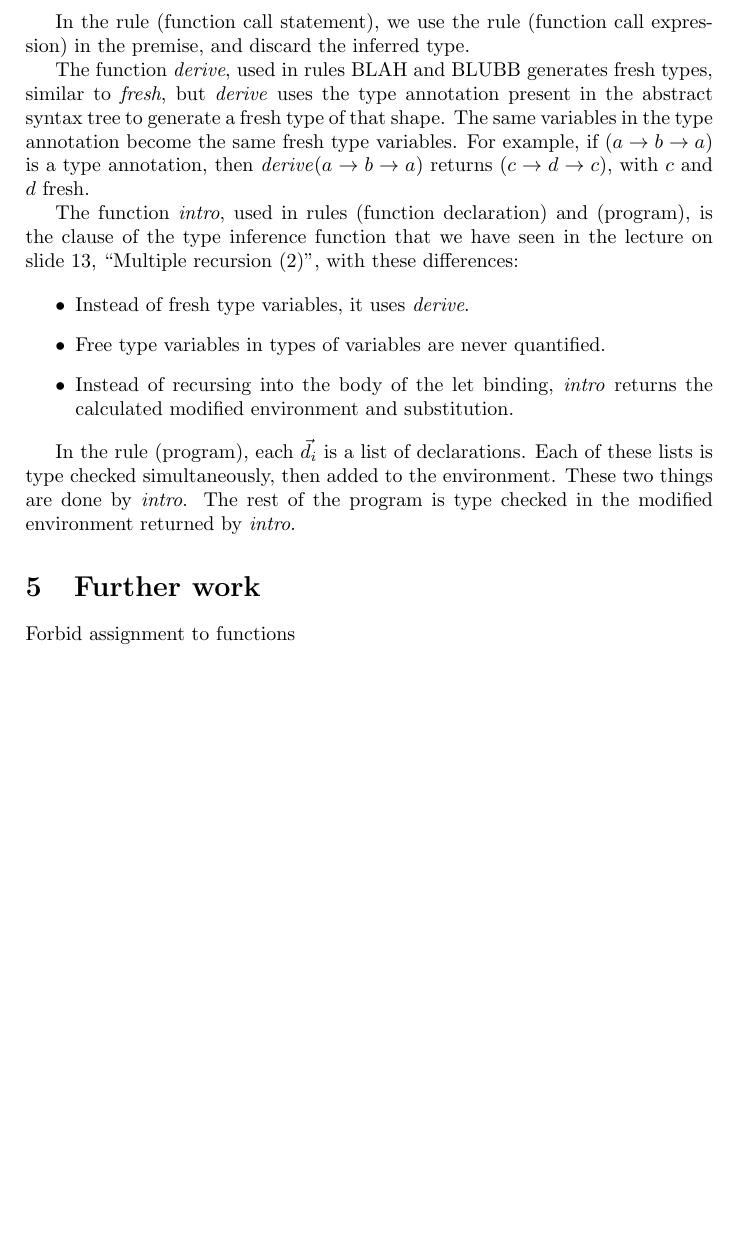
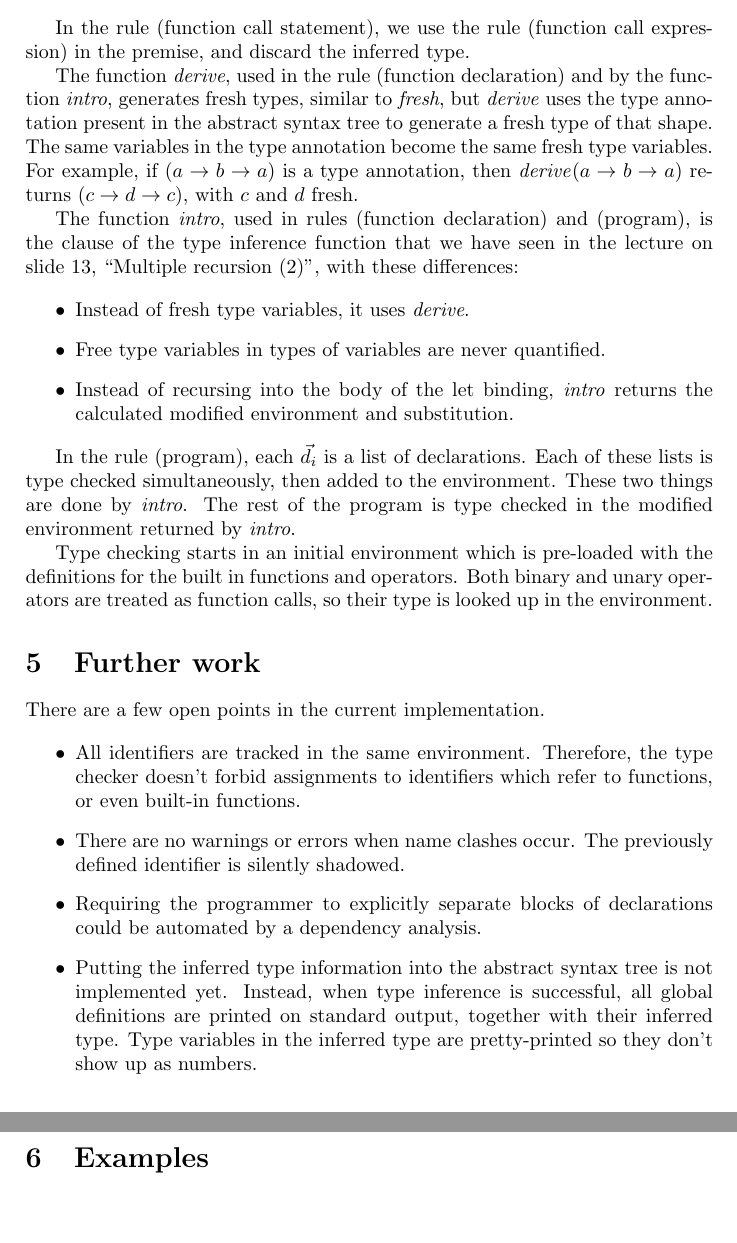
Before and after one commit to mklinik/radboud, a LaTeX paper (compiler-construction-IMC004/klinik2013CompilerConstructionTypechecker.tex): part of page 7 of 7 before the commit and two parts of pages 7 and 8 of 8 after it, the two joined at a grey line, cut so that both start at the same text. Compiled offline with pdfLaTeX.

Commit message:
typing relation blah, wording, open points

```diff
--- a/compiler-construction-IMC004/klinik2013CompilerConstructionTypechecker.tex
+++ b/compiler-construction-IMC004/klinik2013CompilerConstructionTypechecker.tex
@@ -499,12 +497,13 @@ e_n\rangle}{\langle \alpha_1, \alpha_2, \ldots, \alpha_n\rangle} | *_1 \circ\,*$
 In the rule (function call statement), we use the rule (function call
 expression) in the premise, and discard the inferred type.
 
-The function \emph{derive}, used in rules BLAH and BLUBB generates fresh types,
-similar to \emph{fresh}, but \emph{derive} uses the type annotation present in
-the abstract syntax tree to generate a fresh type of that shape.  The same
-variables in the type annotation become the same fresh type variables.  For
-example, if $(a \arr b \arr a)$ is a type annotation, then \emph{derive}$(a \arr
-b \arr a)$ returns $(c \arr d \arr c)$, with $c$ and $d$ fresh.
+The function \emph{derive}, used in the rule (function declaration) and by the
+function \emph{intro}, generates fresh types, similar to \emph{fresh}, but
+\emph{derive} uses the type annotation present in the abstract syntax tree to
+generate a fresh type of that shape.  The same variables in the type annotation
+become the same fresh type variables.  For example, if $(a \arr b \arr a)$ is a
+type annotation, then \emph{derive}$(a \arr b \arr a)$ returns $(c \arr d \arr
+c)$, with $c$ and $d$ fresh.
 
 The function \emph{intro}, used in rules (function declaration) and (program),
 is the clause of the type inference function that we have seen in the lecture on
@@ -526,9 +525,38 @@ these lists is type checked simultaneously, then added to the environment.
 These two things are done by \emph{intro}.  The rest of the program is type
 checked in the modified environment returned by \emph{intro}.
 
+Type checking starts in an initial environment which is pre-loaded with the
+definitions for the built in functions and operators.  Both binary and unary
+operators are treated as function calls, so their type is looked up in the
+environment.
+
 \section{Further work}
 
-Forbid assignment to functions
+There are a few open points in the current implementation.
+
+\begin{itemize}
+
+  \item All identifiers are tracked in the same environment.  Therefore, the
+  type checker doesn't forbid assignments to identifiers which refer to
+  functions, or even built-in functions.
+
+  \item There are no warnings or errors when name clashes occur.  The previously
+  defined identifier is silently shadowed.
+
+  \item Requiring the programmer to explicitly separate blocks of declarations
+  could be automated by a dependency analysis.
+
+  \item Putting the inferred type information into the abstract syntax tree is
+  not implemented yet.  Instead, when type inference is successful, all global
+  definitions are printed on standard output, together with their inferred type.
+  Type variables in the inferred type are pretty-printed so they don't show up
+  as numbers.
+
+\end{itemize}
+
+
+\section{Examples}
+
 
 \end{document}
 
```
Also changed, not shown: compiler-construction-IMC004/klinik2013CompilerConstructionTypechecker.tex (18 more changed lines).
